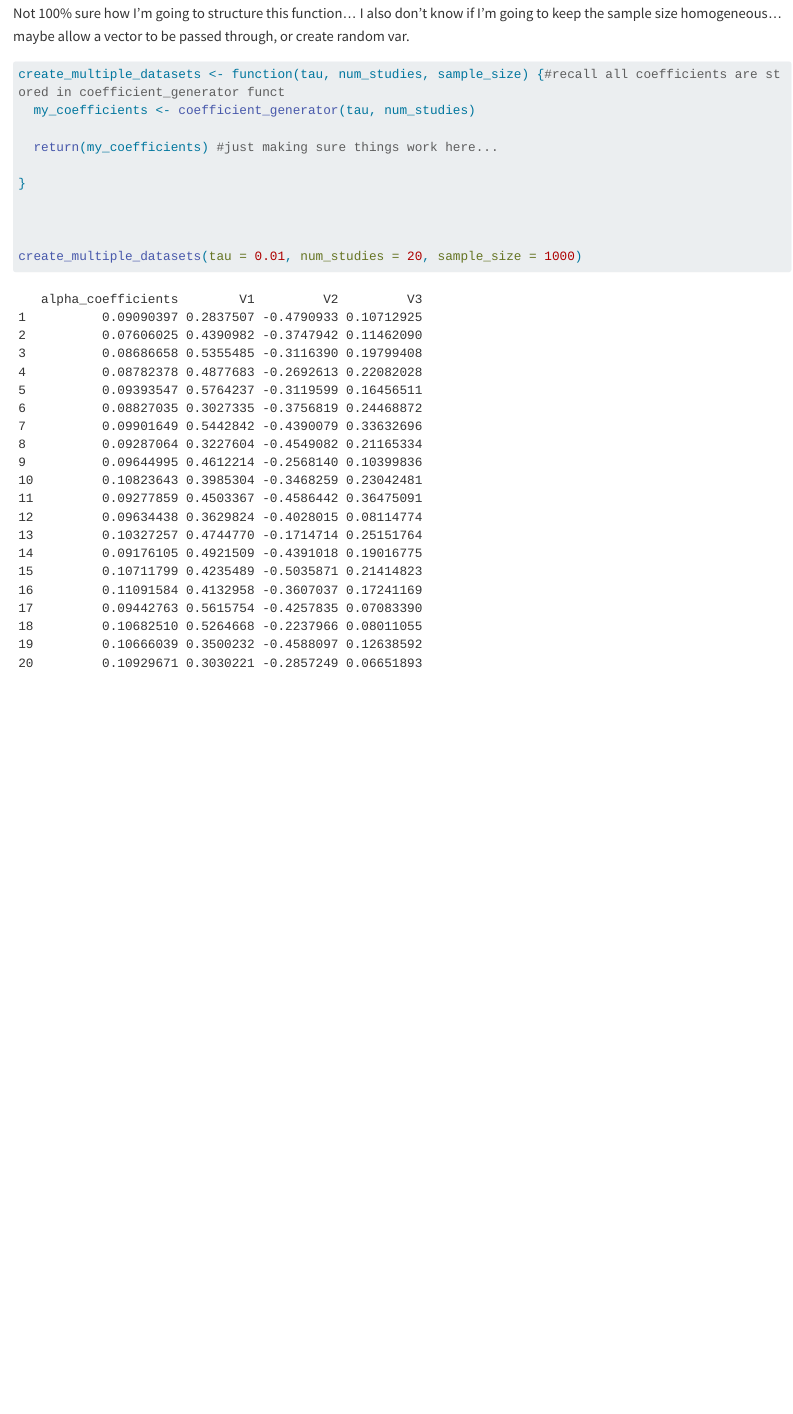
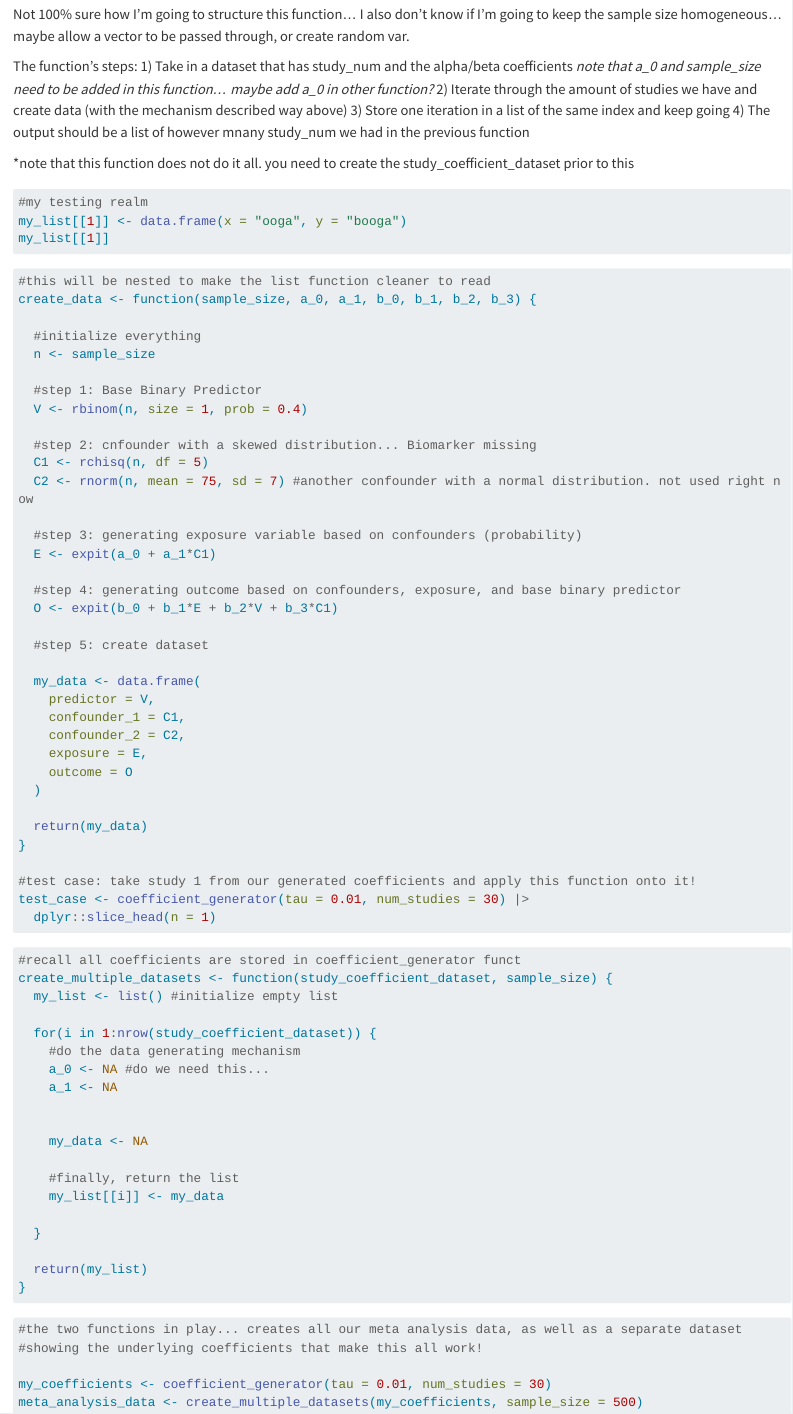
Before and after one commit to jangjdaniel/conditional-logistic-quantile-imputation, a Quarto document (testing documents/data_generating_mechanism.qmd): the page in a window 1100 px wide, from 3210 px down before the commit and from 4260 px down after it, so that both start at the same text. Rendered offline with R 4.5, knitr and Pandoc in place of Quarto, with nearby package versions; code that draws random numbers runs with fixed seeds of ours; long lines of code are wrapped.

Commit message:
Working on Automating Data Generating Mechanism

````diff
--- a/testing documents/data_generating_mechanism.qmd
+++ b/testing documents/data_generating_mechanism.qmd
@@ -145,15 +163,85 @@ study_1
 Not 100% sure how I'm going to structure this function...
 I also don't know if I'm going to keep the sample size homogeneous... maybe allow a vector to be passed through, or create random var.
 
+The function's steps:
+1) Take in a dataset that has study_num and the alpha/beta coefficients
+  *note that a_0 and sample_size need to be added in this function... maybe add a_0 in other function?*
+2) Iterate through the amount of studies we have and create data (with the mechanism described way above)
+3) Store one iteration in a list of the same index and keep going
+4) The output should be a list of however mnany study_num we had in the previous function
+
+*note that this function does not do it all. you need to create the study_coefficient_dataset prior to this
+
+```{r, eval=FALSE}
+#my testing realm
+my_list[[1]] <- data.frame(x = "ooga", y = "booga")
+my_list[[1]]
+```
+
 ```{r}
-create_multiple_datasets <- function(tau, num_studies, sample_size) {#recall all coefficients are stored in coefficient_generator funct
-  my_coefficients <- coefficient_generator(tau, num_studies)
+#this will be nested to make the list function cleaner to read
+create_data <- function(sample_size, a_0, a_1, b_0, b_1, b_2, b_3) {
 
-  return(my_coefficients) #just making sure things work here...
+  #initialize everything
+  n <- sample_size
 
+  #step 1: Base Binary Predictor
+  V <- rbinom(n, size = 1, prob = 0.4)
+
+  #step 2: cnfounder with a skewed distribution... Biomarker missing
+  C1 <- rchisq(n, df = 5)
+  C2 <- rnorm(n, mean = 75, sd = 7) #another confounder with a normal distribution. not used right now
+
+  #step 3: generating exposure variable based on confounders (probability)
+  E <- expit(a_0 + a_1*C1)
+
+  #step 4: generating outcome based on confounders, exposure, and base binary predictor
+  O <- expit(b_0 + b_1*E + b_2*V + b_3*C1)
+
+  #step 5: create dataset
+
+  my_data <- data.frame(
+    predictor = V,
+    confounder_1 = C1,
+    confounder_2 = C2,
+    exposure = E,
+    outcome = O
+  )
+
+  return(my_data)
 }
 
+#test case: take study 1 from our generated coefficients and apply this function onto it!
+test_case <- coefficient_generator(tau = 0.01, num_studies = 30) |>
+  dplyr::slice_head(n = 1)
+```
+
+```{r}
+#recall all coefficients are stored in coefficient_generator funct
+create_multiple_datasets <- function(study_coefficient_dataset, sample_size) {
+  my_list <- list() #initialize empty list
+
+  for(i in 1:nrow(study_coefficient_dataset)) {
+    #do the data generating mechanism
+    a_0 <- NA #do we need this...
+    a_1 <- NA
 
 
-create_multiple_datasets(tau = 0.01, num_studies = 20, sample_size = 1000)
+    my_data <- NA
+
+    #finally, return the list
+    my_list[[i]] <- my_data
+
+  }
+
+  return(my_list)
+}
 ```
+
+```{r}
+#the two functions in play... creates all our meta analysis data, as well as a separate dataset
+#showing the underlying coefficients that make this all work!
+
+my_coefficients <- coefficient_generator(tau = 0.01, num_studies = 30)
+meta_analysis_data <- create_multiple_datasets(my_coefficients, sample_size = 500)
+```
````
Also changed, not shown: testing documents/data_generating_mechanism.qmd (26 more changed lines).
